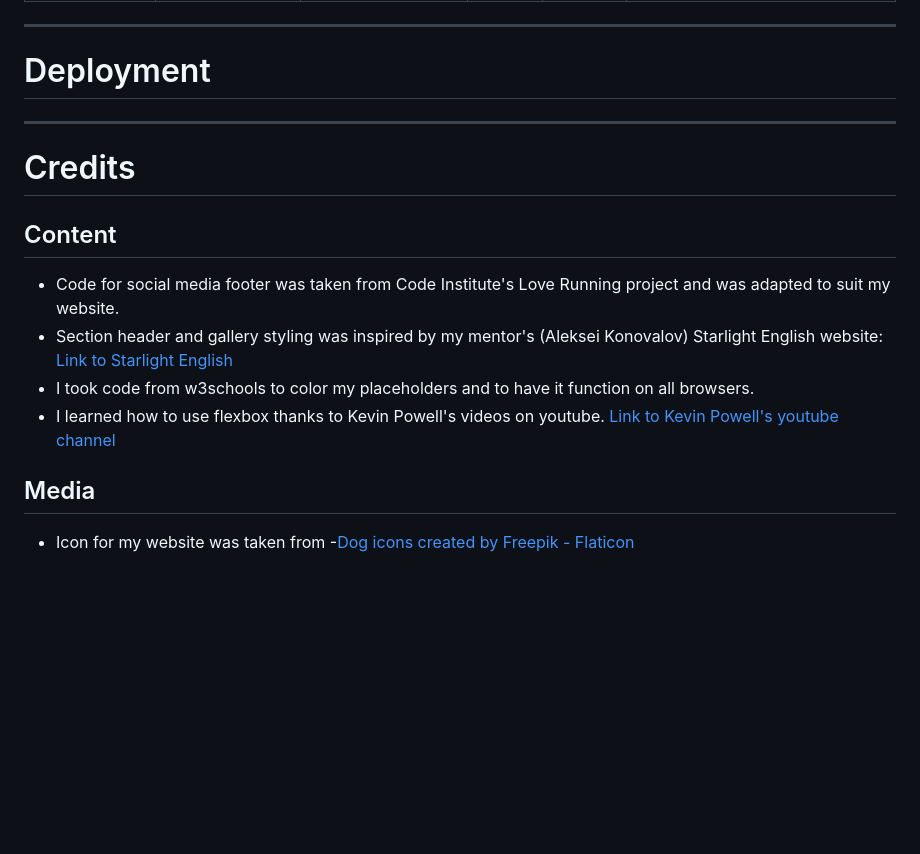
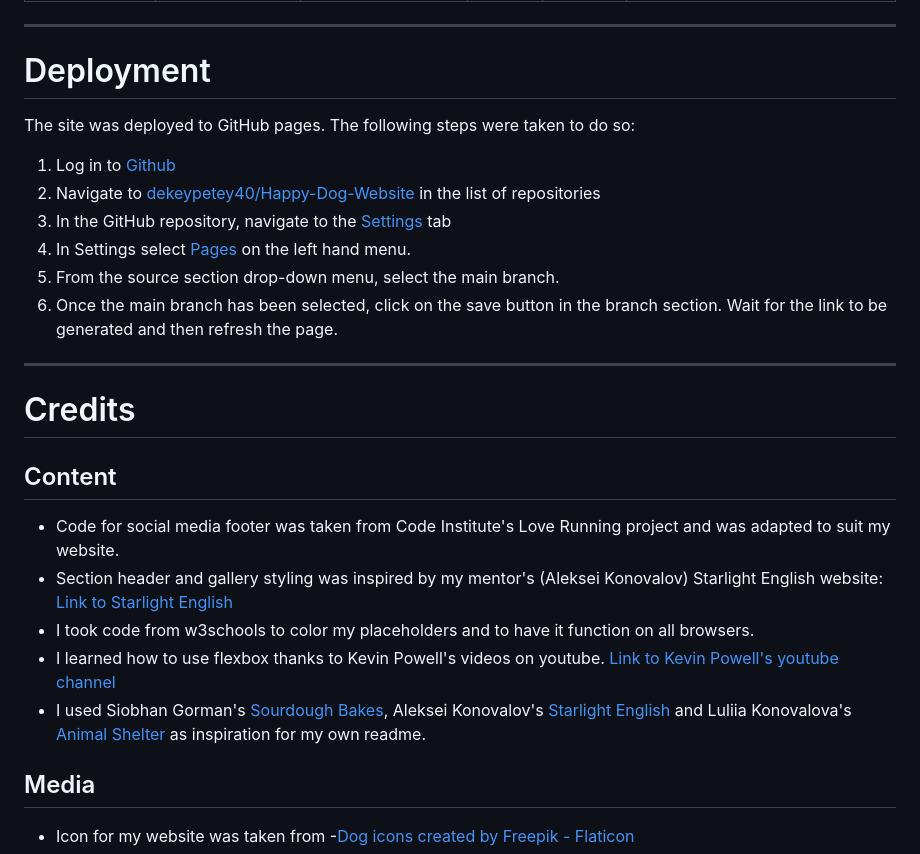
Before and after one commit to Dekeypetey40/Happy-Dog-Website, a Markdown page: README.md, the part around the change. Rendered like a GitHub page; blank space fills up the shorter version.

Commit message:
Doc: Describe deployment and add to credits

```diff
--- a/README.md
+++ b/README.md
@@ -213,7 +213,13 @@ Lighthouse screenshot <!-- FIX THIS -->
 ---
 
 # Deployment
-
+The site was deployed to GitHub pages. The following steps were taken to do so:
+1. Log in to [Github](https://github.com/)
+2. Navigate to [dekeypetey40/Happy-Dog-Website](https://github.com/Dekeypetey40/Happy-Dog-Website) in the list of repositories
+3. In the GitHub repository, navigate to the [Settings](https://github.com/Dekeypetey40/Happy-Dog-Website/settings) tab
+4. In Settings select [Pages](https://github.com/Dekeypetey40/Happy-Dog-Website/settings/pages) on the left hand menu.
+5. From the source section drop-down menu, select the main branch.
+6. Once the main branch has been selected, click on the save button in the branch section. Wait for the link to be generated and then refresh the page.
 
 ---
 
@@ -221,10 +227,11 @@ Lighthouse screenshot <!-- FIX THIS -->
 
 
 ## Content
-- Code for social media footer was taken from Code Institute's Love Running project and was adapted to suit my website.
-- Section header and gallery styling was inspired by my mentor's (Aleksei Konovalov) Starlight English website: [Link to Starlight English](https://lexach91.github.io/esl-school-website/index.html)
- - I took code from w3schools to color my placeholders and to have it function on all browsers.
- - I learned how to use flexbox thanks to Kevin Powell's videos on youtube. [Link to Kevin Powell's youtube channel](https://www.youtube.com/@KevinPowell)
+  - Code for social media footer was taken from Code Institute's Love Running project and was adapted to suit my website.
+  - Section header and gallery styling was inspired by my mentor's (Aleksei Konovalov) Starlight English website: [Link to Starlight English](https://lexach91.github.io/esl-school-website/index.html)
+  - I took code from w3schools to color my placeholders and to have it function on all browsers.
+  - I learned how to use flexbox thanks to Kevin Powell's videos on youtube. [Link to Kevin Powell's youtube channel](https://www.youtube.com/@KevinPowell)
+  - I used Siobhan Gorman's [Sourdough Bakes](https://github.com/siobhanlgorman/Sourdough-Bakes/blob/master/README.md), Aleksei Konovalov's [Starlight English](https://github.com/lexach91/esl-school-website/blob/main/README.md) and Luliia Konovalova's [Animal Shelter](https://github.com/IuliiaKonovalova/animal_shelter/blob/main/README.md)  as inspiration for my own readme.
 
 
 ## Media
```
